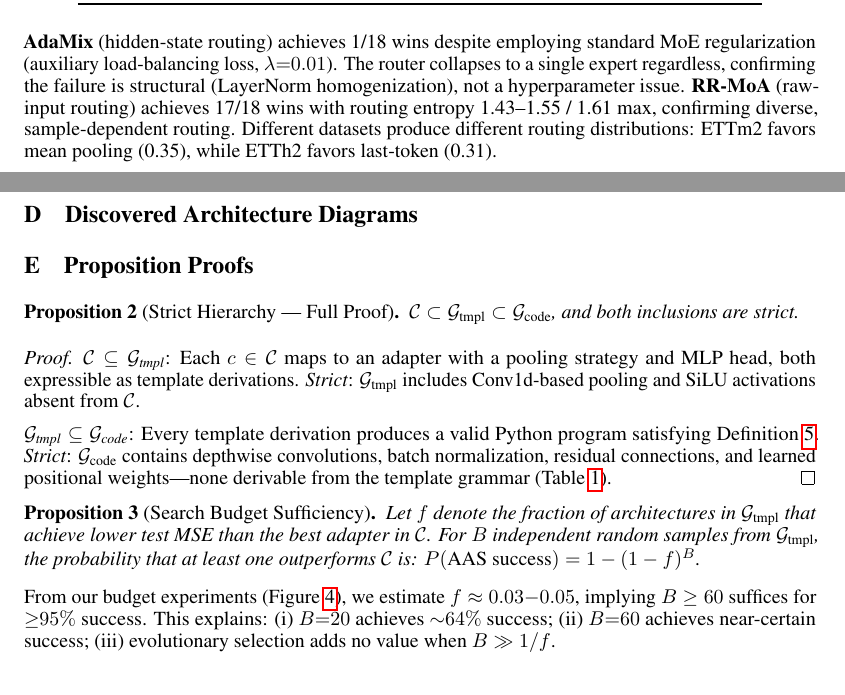
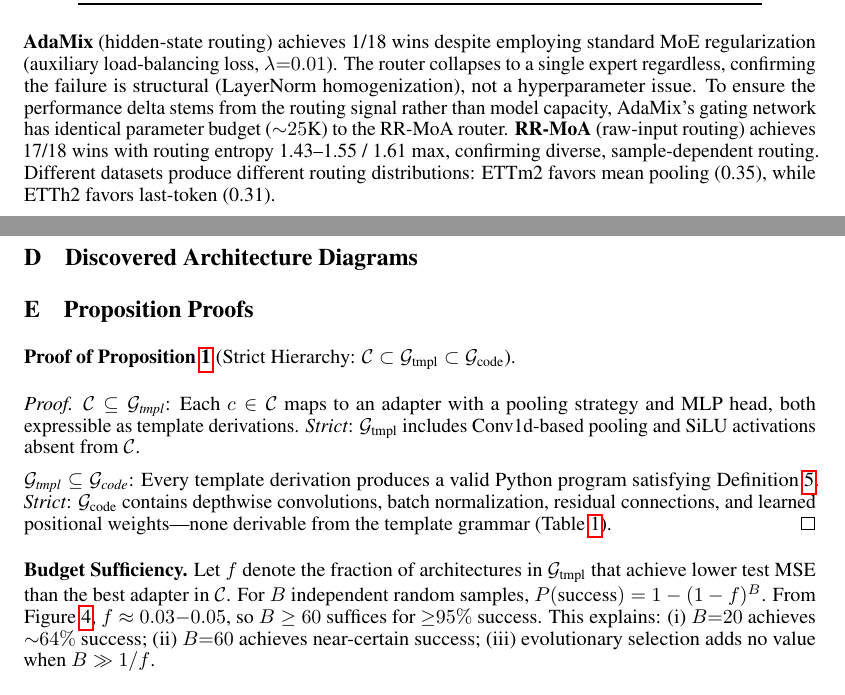
Before and after one commit to henryph24/neuralips26, a LaTeX paper (main.tex): two parts of pages 8 and 11 of 16, joined at a grey line, cut so that both start at the same text. Compiled offline with pdfLaTeX.

Commit message:
fix: final polish — remove crossover ghost, add AdaMix capacity defense, fix proposition numbering in appendix
Entire-Checkpoint: 7cf34e302b42

```diff
--- a/main.tex
+++ b/main.tex
@@ -428,7 +428,7 @@ $\Delta$ (RR-MoA vs best fixed) & --50\% & --49\% & --74\% & --87\% & --34\% & -
 \end{tabular}
 \end{table}
 
-\textbf{AdaMix} (hidden-state routing) achieves 1/18 wins despite employing standard MoE regularization (auxiliary load-balancing loss, $\lambda{=}0.01$). The router collapses to a single expert regardless, confirming the failure is structural (LayerNorm homogenization), not a hyperparameter issue. \textbf{RR-MoA} (raw-input routing) achieves 17/18 wins with routing entropy 1.43--1.55 / 1.61 max, confirming diverse, sample-dependent routing. Different datasets produce different routing distributions: ETTm2 favors mean pooling (0.35), while ETTh2 favors last-token (0.31).
+\textbf{AdaMix} (hidden-state routing) achieves 1/18 wins despite employing standard MoE regularization (auxiliary load-balancing loss, $\lambda{=}0.01$). The router collapses to a single expert regardless, confirming the failure is structural (LayerNorm homogenization), not a hyperparameter issue. To ensure the performance delta stems from the routing signal rather than model capacity, AdaMix's gating network has identical parameter budget (${\sim}25$K) to the RR-MoA router. \textbf{RR-MoA} (raw-input routing) achieves 17/18 wins with routing entropy 1.43--1.55 / 1.61 max, confirming diverse, sample-dependent routing. Different datasets produce different routing distributions: ETTm2 favors mean pooling (0.35), while ETTh2 favors last-token (0.31).
 
 \textbf{Task generalization: Imputation.} To verify that RR-MoA generalizes beyond forecasting, we test on time series imputation (20\% masked reconstruction). Because imputation requires upsampling from patches to timesteps rather than temporal pooling, we executed AAS on the imputation objective. AAS discovered dense, per-patch reconstruction motifs (linear upsample, dense MLP, transposed conv, attention upsample, residual conv), which we used to populate a task-specific RR-MoA expert pool. RR-MoA achieves --43\% (ETTh1), --52\% (ETTm1), and --69\% (Weather) MSE improvement over the best single head. Crucially, the winning architecture \textit{differs by task}: forecasting favors temporal pooling, imputation favors per-patch dense reconstruction---confirming that adapter architecture is both dataset- and task-dependent (full results in Appendix~\ref{app:imputation}).
 
@@ -586,9 +586,7 @@ Weather & +9.7 & +7.9 & --2.9$^*$ & +9.0 & --10.4 \\
 \section{Proposition Proofs}
 \label{app:proofs}
 
-\begin{proposition}[Strict Hierarchy --- Full Proof]
-$\mathcal{C} \subset \mathcal{G}_\emph{tmpl} \subset \mathcal{G}_\emph{code}$, and both inclusions are strict.
-\end{proposition}
+\textbf{Proof of Proposition~\ref{prop:hierarchy}} (Strict Hierarchy: $\mathcal{C} \subset \mathcal{G}_\text{tmpl} \subset \mathcal{G}_\text{code}$).
 
 \begin{proof}
 \emph{$\mathcal{C} \subseteq \mathcal{G}_\text{tmpl}$}: Each $c \in \mathcal{C}$ maps to an adapter with a pooling strategy and MLP head, both expressible as template derivations. \emph{Strict}: $\mathcal{G}_\text{tmpl}$ includes Conv1d-based pooling and SiLU activations absent from $\mathcal{C}$.
@@ -596,12 +594,7 @@ $\mathcal{C} \subset \mathcal{G}_\emph{tmpl} \subset \mathcal{G}_\emph{code}$, a
 \emph{$\mathcal{G}_\text{tmpl} \subseteq \mathcal{G}_\text{code}$}: Every template derivation produces a valid Python program satisfying Definition~\ref{def:code}. \emph{Strict}: $\mathcal{G}_\text{code}$ contains depthwise convolutions, batch normalization, residual connections, and learned positional weights---none derivable from the template grammar (Table~\ref{tab:expressiveness}).
 \end{proof}
 
-\begin{proposition}[Search Budget Sufficiency]
-Let $f$ denote the fraction of architectures in $\mathcal{G}_\emph{tmpl}$ that achieve lower test MSE than the best adapter in $\mathcal{C}$. For $B$ independent random samples from $\mathcal{G}_\emph{tmpl}$, the probability that at least one outperforms $\mathcal{C}$ is:
-$P(\emph{AAS success}) = 1 - (1-f)^B$.
-\end{proposition}
-
-From our budget experiments (Figure~\ref{fig:budget}), we estimate $f \approx 0.03{-}0.05$, implying $B \geq 60$ suffices for ${\geq}95\%$ success. This explains: (i)~$B{=}20$ achieves ${\sim}64\%$ success; (ii)~$B{=}60$ achieves near-certain success; (iii)~evolutionary selection adds no value when $B \gg 1/f$.
+\textbf{Budget Sufficiency.} Let $f$ denote the fraction of architectures in $\mathcal{G}_\text{tmpl}$ that achieve lower test MSE than the best adapter in $\mathcal{C}$. For $B$ independent random samples, $P(\text{success}) = 1 - (1-f)^B$. From Figure~\ref{fig:budget}, $f \approx 0.03{-}0.05$, so $B \geq 60$ suffices for ${\geq}95\%$ success. This explains: (i)~$B{=}20$ achieves ${\sim}64\%$ success; (ii)~$B{=}60$ achieves near-certain success; (iii)~evolutionary selection adds no value when $B \gg 1/f$.
 
 \section{Template Grammar Production Rules}
 \label{app:grammar}
```
Also changed, not shown: main.tex (2 more changed lines).
